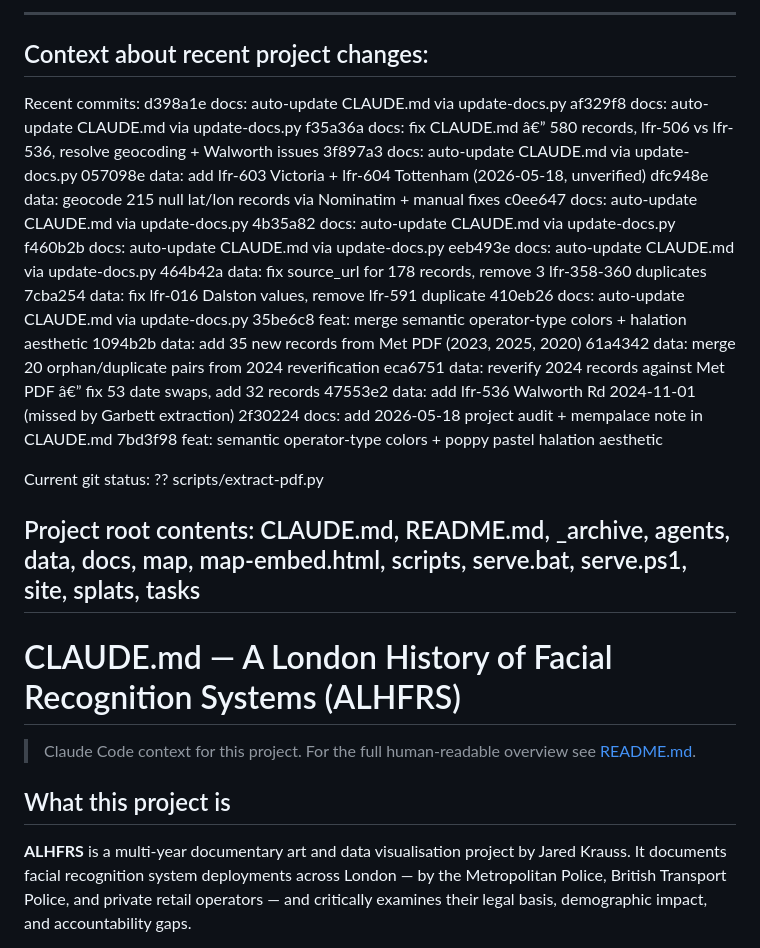
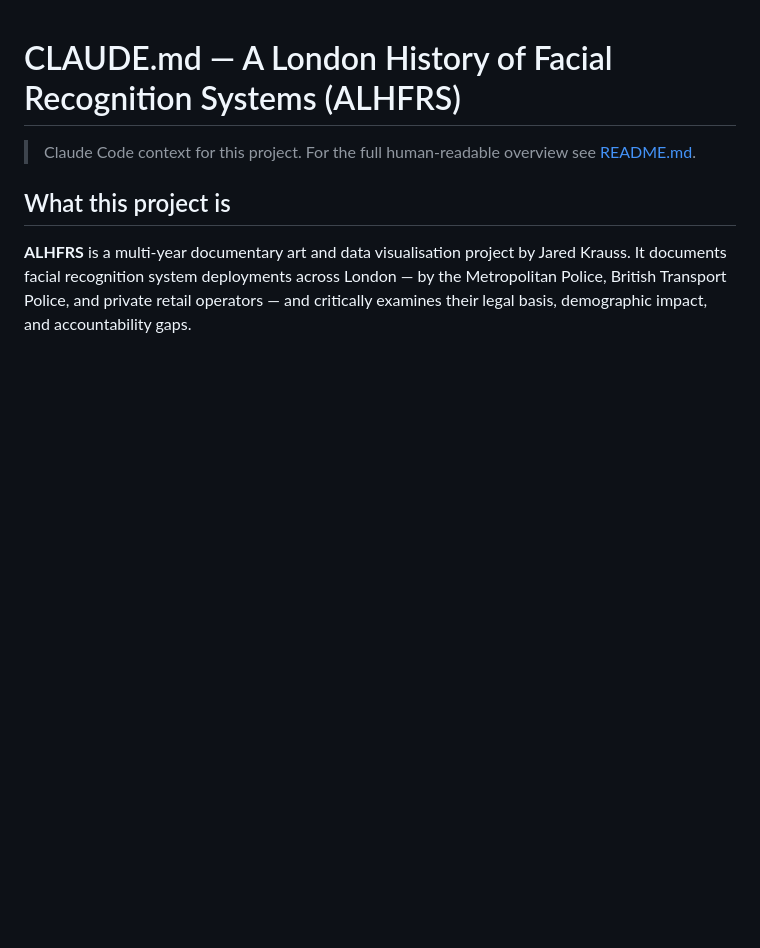
Before and after one commit to jared-krauss/ALHFRS, a Markdown page: CLAUDE.md, the part around the change. Drawn GitHub-style; blank space fills up the shorter version.

Commit message:
fix(docs): remove auto-injected git context preamble from CLAUDE.md
The LLM was echoing the git context block into its output on each sweep,
creating a feedback loop that grew the commit SHA list indefinitely.
Stripped lines 1-31 (git log + status + directory listing header) and
restored the clean # heading as the first line.

Co-Authored-By: Claude Sonnet 4.6 <noreply@anthropic.com>

```diff
--- a/CLAUDE.md
+++ b/CLAUDE.md
@@ -1,34 +1,3 @@
----
-Context about recent project changes:
----
-Recent commits:
-d398a1e docs: auto-update CLAUDE.md via update-docs.py
-af329f8 docs: auto-update CLAUDE.md via update-docs.py
-f35a36a docs: fix CLAUDE.md â€” 580 records, lfr-506 vs lfr-536, resolve geocoding + Walworth issues
-3f897a3 docs: auto-update CLAUDE.md via update-docs.py
-057098e data: add lfr-603 Victoria + lfr-604 Tottenham (2026-05-18, unverified)
-dfc948e data: geocode 215 null lat/lon records via Nominatim + manual fixes
-c0ee647 docs: auto-update CLAUDE.md via update-docs.py
-4b35a82 docs: auto-update CLAUDE.md via update-docs.py
-f460b2b docs: auto-update CLAUDE.md via update-docs.py
-eeb493e docs: auto-update CLAUDE.md via update-docs.py
-464b42a data: fix source_url for 178 records, remove 3 lfr-358-360 duplicates
-7cba254 data: fix lfr-016 Dalston values, remove lfr-591 duplicate
-410eb26 docs: auto-update CLAUDE.md via update-docs.py
-35be6c8 feat: merge semantic operator-type colors + halation aesthetic
-1094b2b data: add 35 new records from Met PDF (2023, 2025, 2020)
-61a4342 data: merge 20 orphan/duplicate pairs from 2024 reverification
-eca6751 data: reverify 2024 records against Met PDF â€” fix 53 date swaps, add 32 records
-47553e2 data: add lfr-536 Walworth Rd 2024-11-01 (missed by Garbett extraction)
-2f30224 docs: add 2026-05-18 project audit + mempalace note in CLAUDE.md
-7bd3f98 feat: semantic operator-type colors + poppy pastel halation aesthetic
-
-Current git status:
-?? scripts/extract-pdf.py
-
-Project root contents: CLAUDE.md, README.md, _archive, agents, data, docs, map, map-embed.html, scripts, serve.bat, serve.ps1, site, splats, tasks
----
-
 # CLAUDE.md — A London History of Facial Recognition Systems (ALHFRS)
 > Claude Code context for this project. For the full human-readable overview see [README.md](README.md).
 
```
